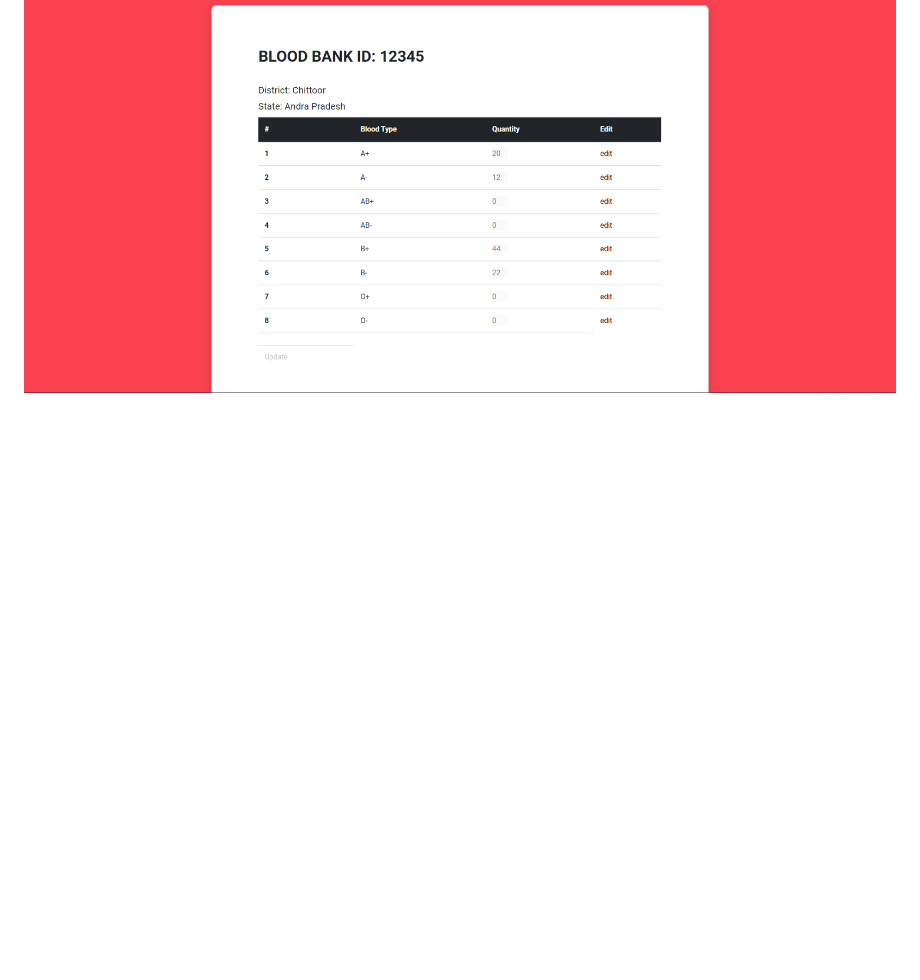
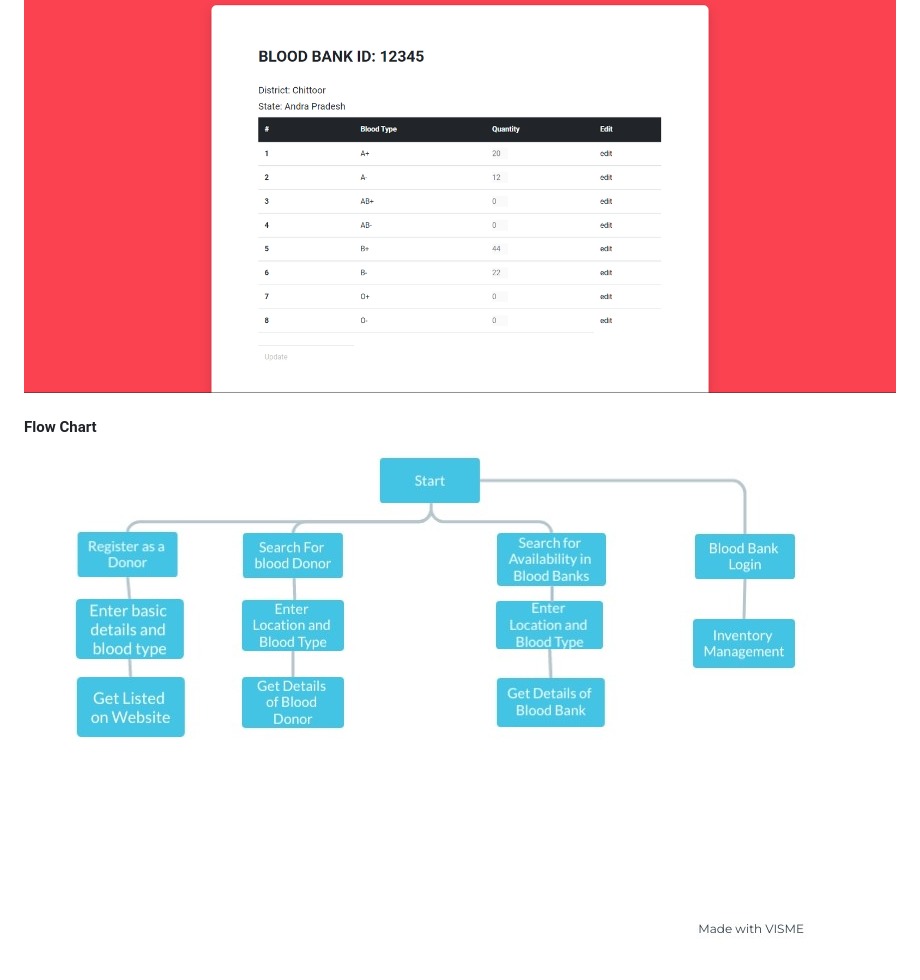
Before and after one commit to Jyotishman-Ghatak/HemoGlobal-Blood-Bank-Management-System, a Markdown page: readme.md, the part around the change. Drawn GitHub-style; pictures changed too: flowchart.jpg (added); blank space fills up the shorter version.

Commit message:
add flowchart

```diff
--- a/readme.md
+++ b/readme.md
@@ -44,3 +44,6 @@ node index.js
 ![HomePage](./screenshots/bblogin.png)
 #### Blood Bank Inventory Management
 ![inventory](./screenshots/inventory.png)
+
+#### Flow Chart
+![flowchart](./flowchart.jpg)
```
